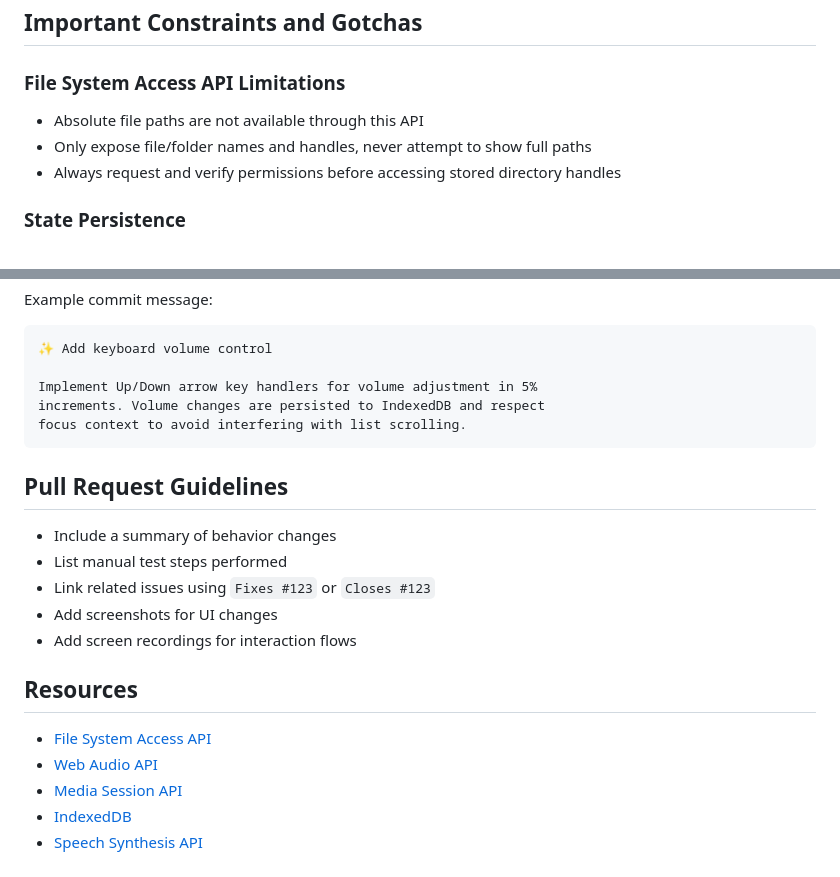
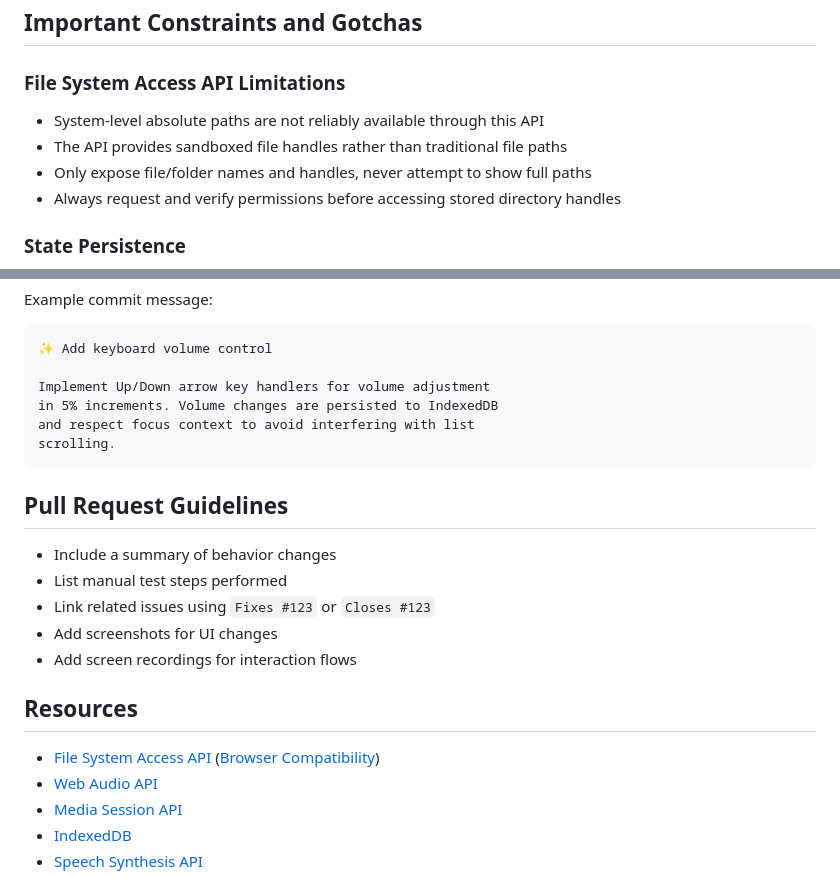
Before and after one commit to NightVsKnight/LocalWebAudioPlayer, a Markdown page: .github/copilot-instructions.md, 2 parts joined by grey strips. Drawn GitHub-style.

Commit message:
📝 Address code review feedback on Copilot instructions
Co-authored-by: paulpv <1393897+paulpv@users.noreply.github.com>

````diff
--- a/.github/copilot-instructions.md
+++ b/.github/copilot-instructions.md
@@ -41,7 +41,8 @@ This is a single-page web audio player application that uses modern browser APIs
 ## Important Constraints and Gotchas
 
 ### File System Access API Limitations
-- Absolute file paths are not available through this API
+- System-level absolute paths are not reliably available through this API
+- The API provides sandboxed file handles rather than traditional file paths
 - Only expose file/folder names and handles, never attempt to show full paths
 - Always request and verify permissions before accessing stored directory handles
 
@@ -159,9 +160,10 @@ Example commit message:
 ```
 ✨ Add keyboard volume control
 
-Implement Up/Down arrow key handlers for volume adjustment in 5%
-increments. Volume changes are persisted to IndexedDB and respect
-focus context to avoid interfering with list scrolling.
+Implement Up/Down arrow key handlers for volume adjustment
+in 5% increments. Volume changes are persisted to IndexedDB
+and respect focus context to avoid interfering with list
+scrolling.
 ```
 
 ## Pull Request Guidelines
@@ -174,7 +176,7 @@ focus context to avoid interfering with list scrolling.
 
 ## Resources
 
-- [File System Access API](https://developer.mozilla.org/en-US/docs/Web/API/File_System_Access_API)
+- [File System Access API](https://developer.mozilla.org/en-US/docs/Web/API/File_System_Access_API) ([Browser Compatibility](https://developer.mozilla.org/en-US/docs/Web/API/File_System_Access_API#browser_compatibility))
 - [Web Audio API](https://developer.mozilla.org/en-US/docs/Web/API/Web_Audio_API)
 - [Media Session API](https://developer.mozilla.org/en-US/docs/Web/API/Media_Session_API)
 - [IndexedDB](https://developer.mozilla.org/en-US/docs/Web/API/IndexedDB_API)
````
